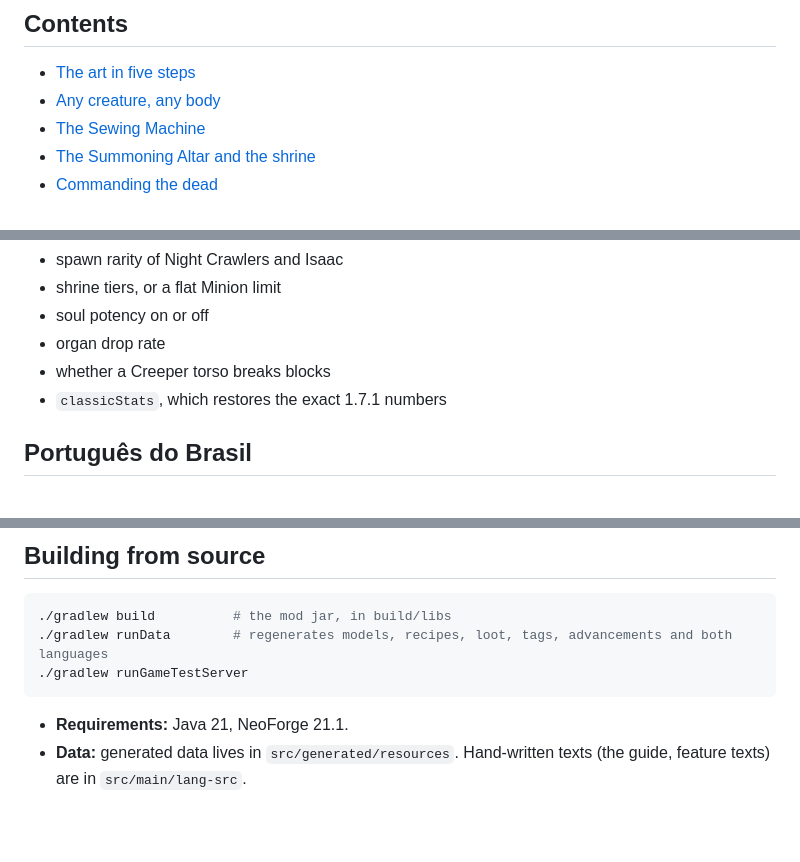
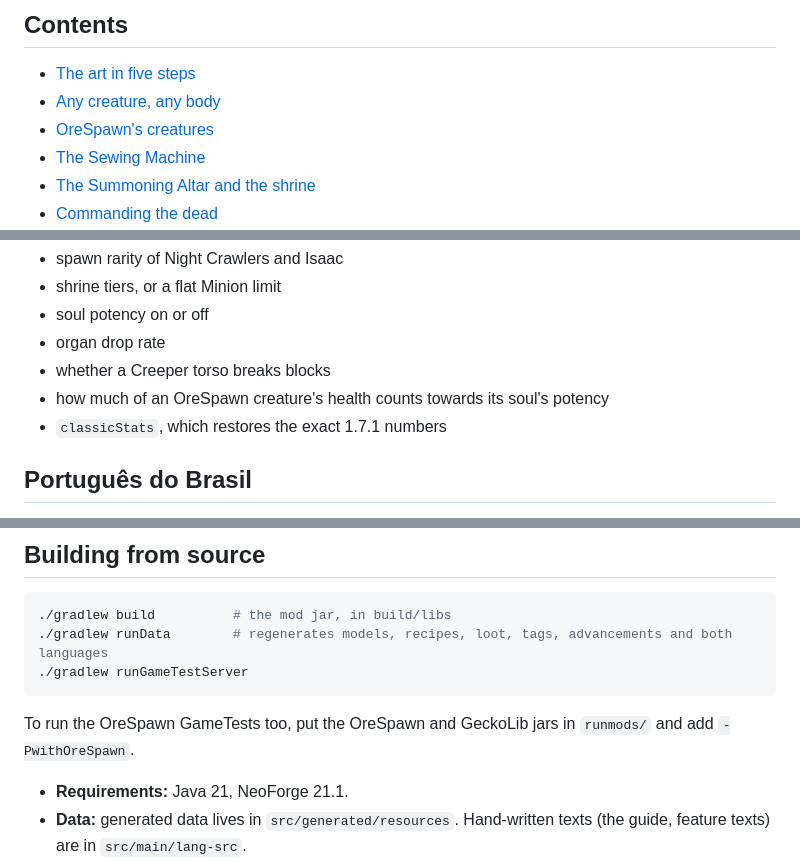
Before and after one commit to CoolFreeze23/necromancy-neoforge, a Markdown page: README.md, 3 parts joined by grey strips. GitHub-like rendering; blank space fills up the shorter version.

````diff
--- a/README.md
+++ b/README.md
@@ -37,6 +37,7 @@ now *does* something, you command your undead, they work and rank up, and an end
 
 - [The art in five steps](#the-art-in-five-steps)
 - [Any creature, any body](#any-creature-any-body)
+- [OreSpawn's creatures](#orespawns-creatures)
 - [The Sewing Machine](#the-sewing-machine)
 - [The Summoning Altar and the shrine](#the-summoning-altar-and-the-shrine)
 - [Commanding the dead](#commanding-the-dead)
@@ -186,6 +229,7 @@ it weakens it tears off parts and raises the dead around it. Kill it for a **Leg
 - soul potency on or off
 - organ drop rate
 - whether a Creeper torso breaks blocks
+- how much of an OreSpawn creature's health counts towards its soul's potency
 - `classicStats`, which restores the exact 1.7.1 numbers
 
 ## Português do Brasil
@@ -201,6 +245,8 @@ are translated.
 ./gradlew runData        # regenerates models, recipes, loot, tags, advancements and both languages
 ./gradlew runGameTestServer
 ```
+
+To run the OreSpawn GameTests too, put the OreSpawn and GeckoLib jars in `runmods/` and add `-PwithOreSpawn`.
 
 - **Requirements:** Java 21, NeoForge 21.1.
 - **Data:** generated data lives in `src/generated/resources`. Hand-written texts (the guide, feature texts) are
````
Also changed, not shown: other parts of README.md (+42 -0 lines), docs/PORTING.md (+23 -0 lines), docs/media/orespawn_chimeras.png (added), docs/media/orespawn_pairs.png (added), docs/media/tooltip_orespawn.png (added), 3 other files.
